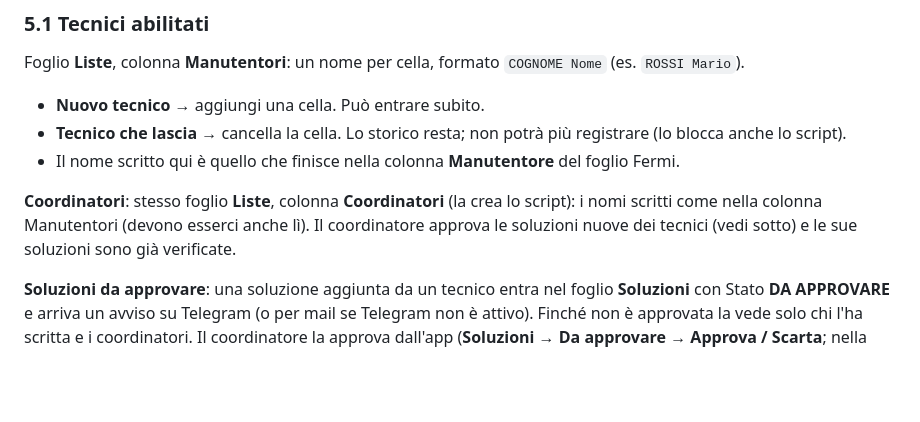
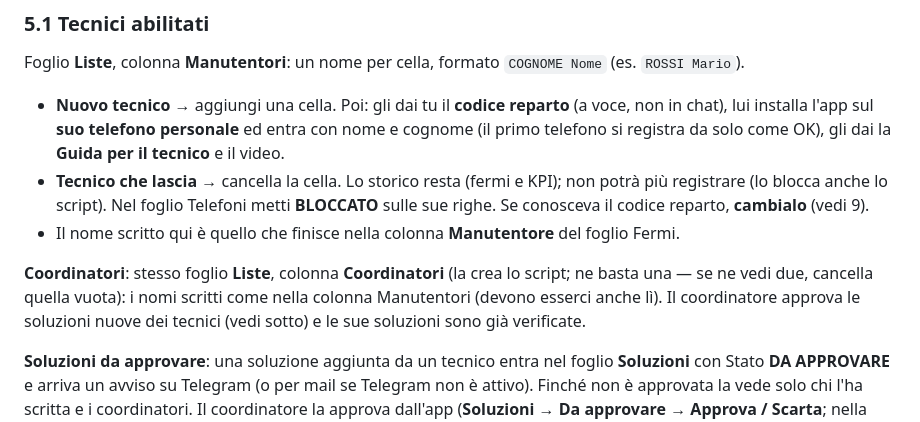
Before and after one commit to mparisi12/Pharma-Fix-App, a Markdown page: fermi/README.md, the part around the change. Rendered like a GitHub page; blank space fills up the shorter version.

Commit message:
README: nuovo tecnico, tecnico che lascia, una sola colonna Coordinatori
Co-Authored-By: Claude Opus 5.5 <noreply@anthropic.com>
Claude-Session: https://claude.ai/code/session_016dmpZKGz8KWJsAq3YJY3Uc

```diff
--- a/fermi/README.md
+++ b/fermi/README.md
@@ -212,11 +212,11 @@ Tutto si gestisce dal **Google Sheet**: l'app rilegge liste e macchine a ogni ap
 
 ### 5.1 Tecnici abilitati
 Foglio **Liste**, colonna **Manutentori**: un nome per cella, formato `COGNOME Nome` (es. `ROSSI Mario`).
-- **Nuovo tecnico** → aggiungi una cella. Può entrare subito.
-- **Tecnico che lascia** → cancella la cella. Lo storico resta; non potrà più registrare (lo blocca anche lo script).
+- **Nuovo tecnico** → aggiungi una cella. Poi: gli dai tu il **codice reparto** (a voce, non in chat), lui installa l'app sul **suo telefono personale** ed entra con nome e cognome (il primo telefono si registra da solo come OK), gli dai la **Guida per il tecnico** e il video.
+- **Tecnico che lascia** → cancella la cella. Lo storico resta (fermi e KPI); non potrà più registrare (lo blocca anche lo script). Nel foglio Telefoni metti **BLOCCATO** sulle sue righe. Se conosceva il codice reparto, **cambialo** (vedi 9).
 - Il nome scritto qui è quello che finisce nella colonna **Manutentore** del foglio Fermi.
 
-**Coordinatori**: stesso foglio **Liste**, colonna **Coordinatori** (la crea lo script): i nomi scritti come nella colonna Manutentori (devono esserci anche lì). Il coordinatore approva le soluzioni nuove dei tecnici (vedi sotto) e le sue soluzioni sono già verificate.
+**Coordinatori**: stesso foglio **Liste**, colonna **Coordinatori** (la crea lo script; ne basta una — se ne vedi due, cancella quella vuota): i nomi scritti come nella colonna Manutentori (devono esserci anche lì). Il coordinatore approva le soluzioni nuove dei tecnici (vedi sotto) e le sue soluzioni sono già verificate.
 
 **Soluzioni da approvare**: una soluzione aggiunta da un tecnico entra nel foglio **Soluzioni** con Stato **DA APPROVARE** e arriva un avviso su Telegram (o per mail se Telegram non è attivo). Finché non è approvata la vede solo chi l'ha scritta e i coordinatori. Il coordinatore la approva dall'app (**Soluzioni → Da approvare → Approva / Scarta**; nella home compare *"N soluzioni da approvare"*). Puoi farlo anche tu dal foglio scrivendo **VERIFICATA** o **SCARTATA** nella colonna Stato. Le righe con Stato vuoto (quelle già esistenti) valgono come verificate.
 
```
